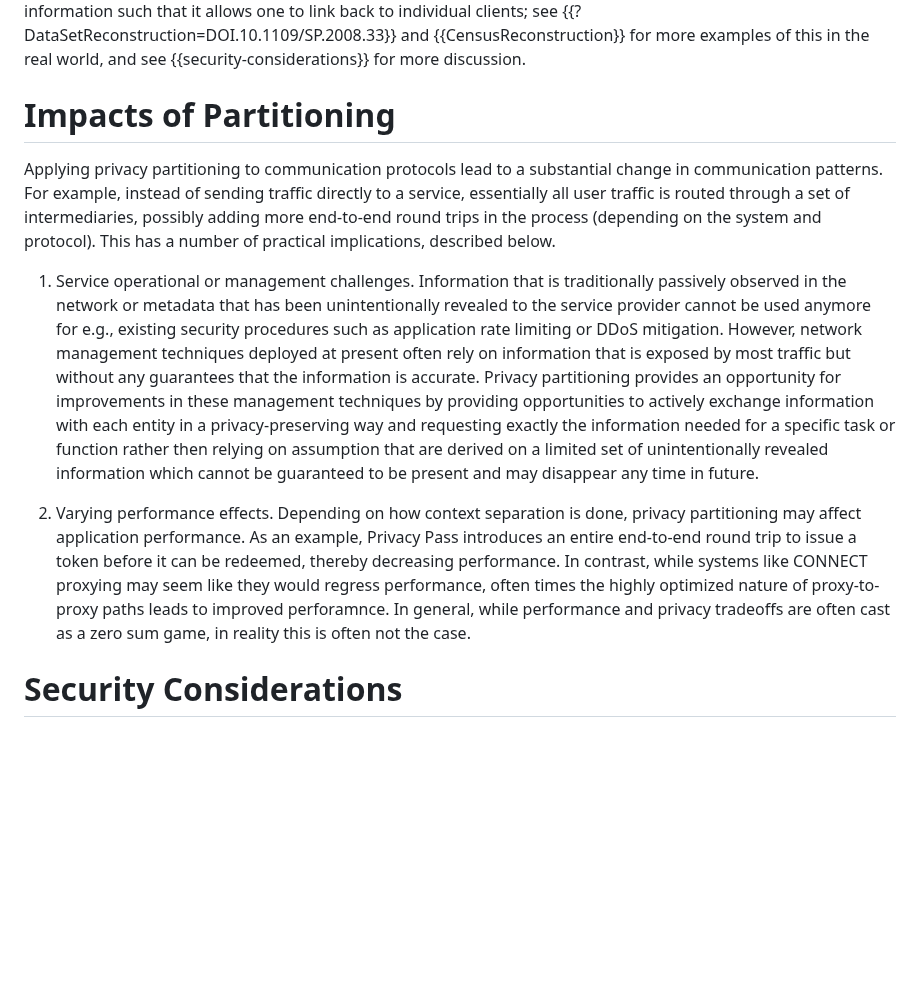
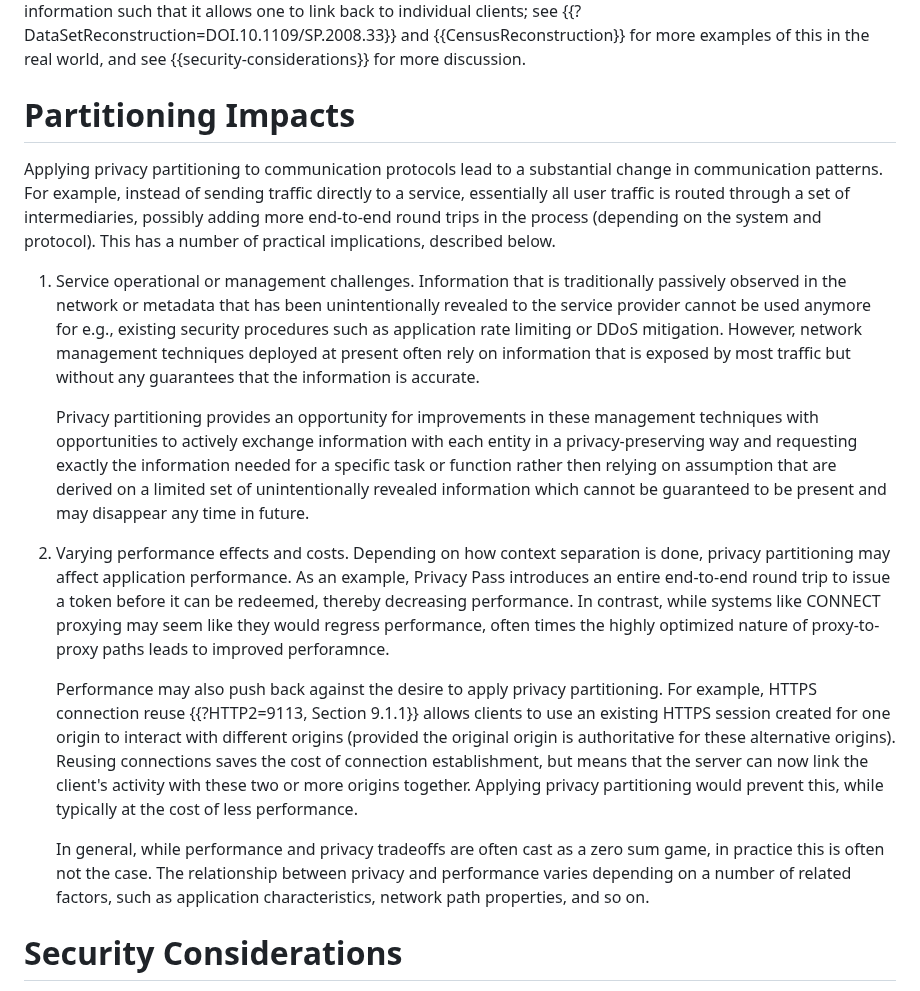
Before and after one commit to intarchboard/draft-iab-privacy-partitioning, a Markdown page: draft-iab-privacy-partitioning.md, the part around the change. Drawn GitHub-style; blank space fills up the shorter version.

Commit message:
Elaborate on tradeoffs

```diff
--- a/draft-iab-privacy-partitioning.md
+++ b/draft-iab-privacy-partitioning.md
@@ -538,7 +538,7 @@ winds up revealing too much information such that it allows one to link back to
 clients; see {{?DataSetReconstruction=DOI.10.1109/SP.2008.33}} and {{CensusReconstruction}}
 for more examples of this in the real world, and see {{security-considerations}} for more discussion.
 
-# Impacts of Partitioning
+# Partitioning Impacts
 
 Applying privacy partitioning to communication protocols lead to a substantial change in communication patterns.
 For example, instead of sending traffic directly to a service, essentially all user traffic is routed through
@@ -549,19 +549,30 @@ and protocol). This has a number of practical implications, described below.
    network or metadata that has been unintentionally revealed to the service provider cannot be used anymore
    for e.g., existing security procedures such as application rate limiting or DDoS mitigation.
    However, network management techniques deployed at present often rely on information that is exposed by
-   most traffic but without any guarantees that the information is accurate. Privacy partitioning provides
-   an opportunity for improvements in these management techniques by providing opportunities to actively
-   exchange information with each entity in a privacy-preserving way and requesting exactly the information
-   needed for a specific task or function rather then relying on assumption that are derived on a limited
-   set of unintentionally revealed information which cannot be guaranteed to be present and may disappear
-   any time in future.
+   most traffic but without any guarantees that the information is accurate.
 
-1. Varying performance effects. Depending on how context separation is done, privacy partitioning may
+   Privacy partitioning provides an opportunity for improvements in these management techniques with
+   opportunities to actively exchange information with each entity in a privacy-preserving way and requesting
+   exactly the information needed for a specific task or function rather then relying on assumption that
+   are derived on a limited set of unintentionally revealed information which cannot be guaranteed to be
+   present and may disappear any time in future.
+
+1. Varying performance effects and costs. Depending on how context separation is done, privacy partitioning may
    affect application performance. As an example, Privacy Pass introduces an entire end-to-end round
    trip to issue a token before it can be redeemed, thereby decreasing performance. In contrast, while
    systems like CONNECT proxying may seem like they would regress performance, often times the highly
-   optimized nature of proxy-to-proxy paths leads to improved perforamnce. In general, while performance
-   and privacy tradeoffs are often cast as a zero sum game, in reality this is often not the case.
+   optimized nature of proxy-to-proxy paths leads to improved perforamnce.
+
+   Performance may also push back against the desire to apply privacy partitioning. For example, HTTPS
+   connection reuse {{?HTTP2=9113, Section 9.1.1}} allows clients to use an existing HTTPS session created
+   for one origin to interact with different origins (provided the original origin is authoritative for
+   these alternative origins). Reusing connections saves the cost of connection establishment, but means that
+   the server can now link the client's activity with these two or more origins together. Applying privacy
+   partitioning would prevent this, while typically at the cost of less performance.
+
+   In general, while performance and privacy tradeoffs are often cast as a zero sum game, in practice this
+   is often not the case. The relationship between privacy and performance varies depending on a number
+   of related factors, such as application characteristics, network path properties, and so on.
 
 # Security Considerations
 
```
